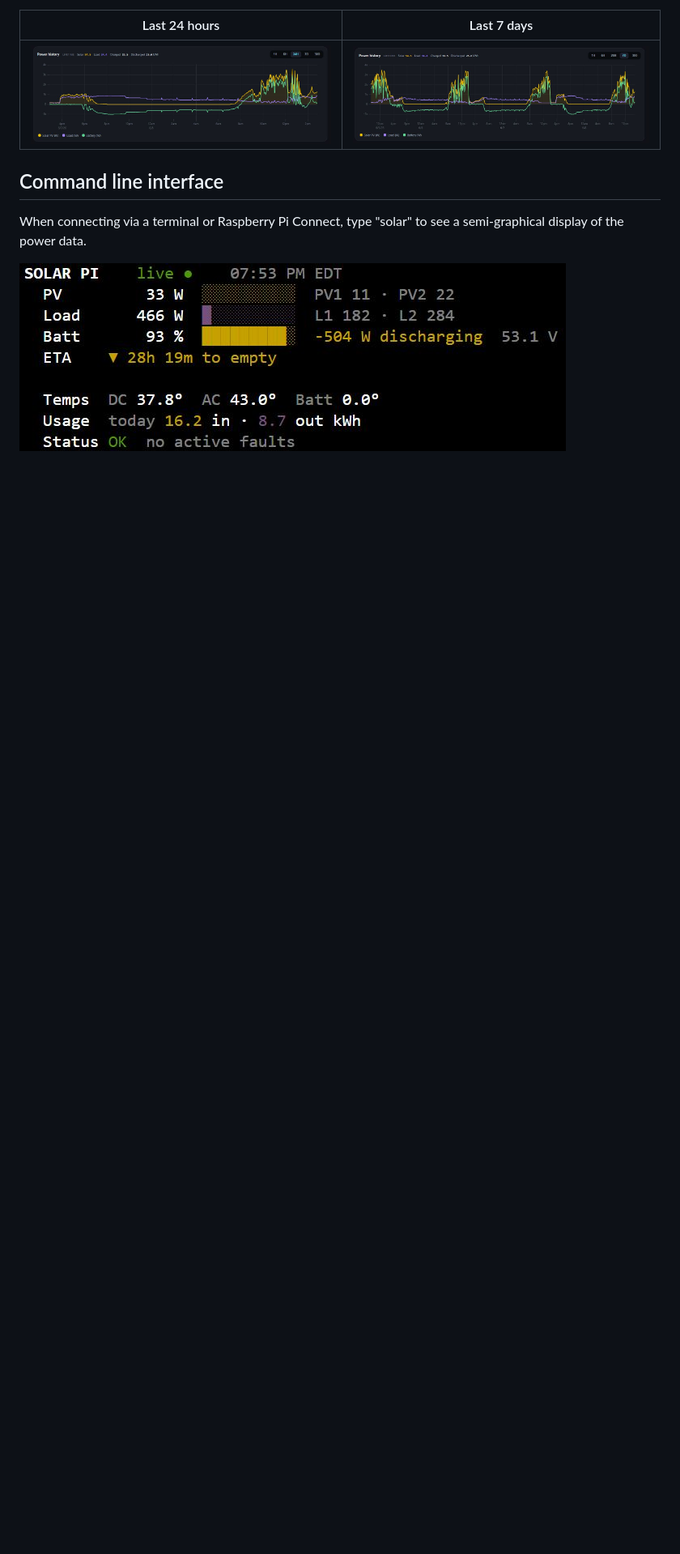
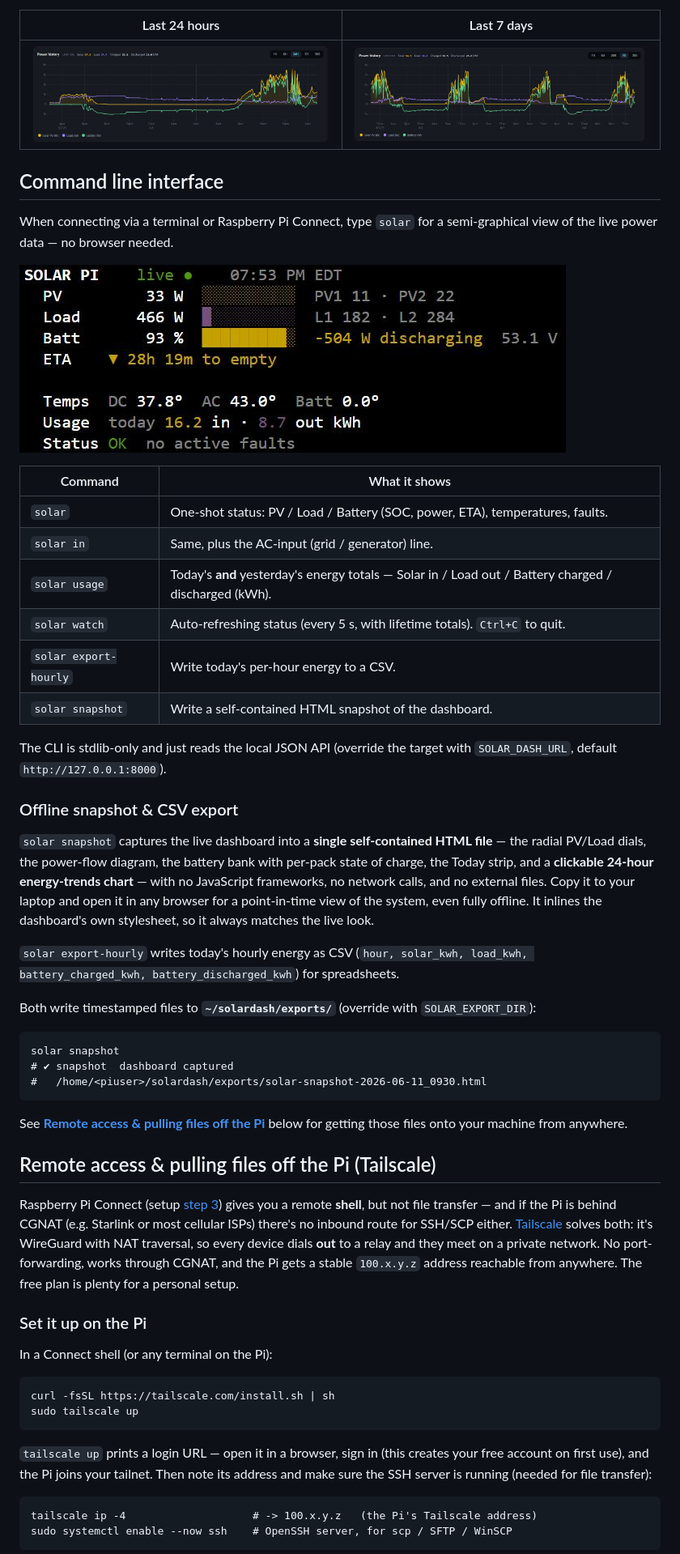
Before and after one commit to mydataismydata/solar-pi, a Markdown page: README.md, the part around one of its changes. Shown at 81% size. GitHub-like rendering; blank space fills up the shorter version.

Commit message:
README: document solar subcommands, snapshot, and Tailscale remote access
- Expand the CLI section into a command table (usage / export-hourly /
  snapshot / watch) and describe the offline self-contained HTML snapshot
  and CSV export, both written to ~/solardash/exports.
- Add a 'Remote access & pulling files off the Pi (Tailscale)' section:
  why Tailscale (CGNAT-friendly), Pi setup, reaching the live dashboard,
  and pulling exports via Windows PowerShell scp, WinSCP, or macOS/Linux.

````diff
--- a/README.md
+++ b/README.md
@@ -41,6 +41,71 @@ A rolling line chart of Solar / Load / Battery power, zoomable from the last hou
 | ![Power history, last 24 hours](docs/img/solar-pi-power-history-24h.jpg) | ![Power history, last 7 days](docs/img/solar-pi-power-history-7d.jpg) |
 
 ## Command line interface
-When connecting via a terminal or Raspberry Pi Connect, type "solar" to see a semi-graphical display of the power data.
+
+When connecting via a terminal or Raspberry Pi Connect, type `solar` for a semi-graphical
+view of the live power data — no browser needed.
 
 ![Command line results](docs/img/solar-pi-raspberry-pi-connect.jpg)
+
+| Command | What it shows |
+|---------|---------------|
+| `solar` | One-shot status: PV / Load / Battery (SOC, power, ETA), temperatures, faults. |
+| `solar in` | Same, plus the AC-input (grid / generator) line. |
+| `solar usage` | Today's **and** yesterday's energy totals — Solar in / Load out / Battery charged / discharged (kWh). |
+| `solar watch` | Auto-refreshing status (every 5 s, with lifetime totals). `Ctrl+C` to quit. |
+| `solar export-hourly` | Write today's per-hour energy to a CSV. |
+| `solar snapshot` | Write a self-contained HTML snapshot of the dashboard. |
+
+The CLI is stdlib-only and just reads the local JSON API (override the target with
+`SOLAR_DASH_URL`, default `http://127.0.0.1:8000`).
+
+### Offline snapshot & CSV export
+
+`solar snapshot` captures the live dashboard into a **single self-contained HTML file** — the
+radial PV/Load dials, the power-flow diagram, the battery bank with per-pack state of charge,
+the Today strip, and a **clickable 24-hour energy-trends chart** — with no JavaScript
+frameworks, no network calls, and no external files. Copy it to your laptop and open it in any
+browser for a point-in-time view of the system, even fully offline. It inlines the dashboard's
+own stylesheet, so it always matches the live look.
+
+`solar export-hourly` writes today's hourly energy as CSV (`hour, solar_kwh, load_kwh,
+battery_charged_kwh, battery_discharged_kwh`) for spreadsheets.
+
+Both write timestamped files to **`~/solardash/exports/`** (override with `SOLAR_EXPORT_DIR`):
+
+```
+solar snapshot
+# ✔ snapshot  dashboard captured
+#   /home/<piuser>/solardash/exports/solar-snapshot-2026-06-11_0930.html
+```
+
+See **[Remote access & pulling files off the Pi](#remote-access--pulling-files-off-the-pi-tailscale)**
+below for getting those files onto your machine from anywhere.
+
+## Remote access & pulling files off the Pi (Tailscale)
+
+Raspberry Pi Connect (setup [step 3](#3-raspberry-pi-connect-remote-access-from-anywhere)) gives
+you a remote **shell**, but not file transfer — and if the Pi is behind CGNAT (e.g. Starlink or
+most cellular ISPs) there's no inbound route for SSH/SCP either. [Tailscale](https://tailscale.com)
+solves both: it's WireGuard with NAT traversal, so every device dials **out** to a relay and they
+meet on a private network. No port-forwarding, works through CGNAT, and the Pi gets a stable
+`100.x.y.z` address reachable from anywhere. The free plan is plenty for a personal setup.
+
+### Set it up on the Pi
+
+In a Connect shell (or any terminal on the Pi):
+
+```
+curl -fsSL https://tailscale.com/install.sh | sh
+sudo tailscale up
+```
+
+`tailscale up` prints a login URL — open it in a browser, sign in (this creates your free
+account on first use), and the Pi joins your tailnet. Then note its address and make sure the
+SSH server is running (needed for file transfer):
+
+```
+tailscale ip -4                    # -> 100.x.y.z   (the Pi's Tailscale address)
+sudo systemctl enable --now ssh    # OpenSSH server, for scp / SFTP / WinSCP
+```
+
````
Also changed, not shown: other parts of README.md (+45 -0 lines).
